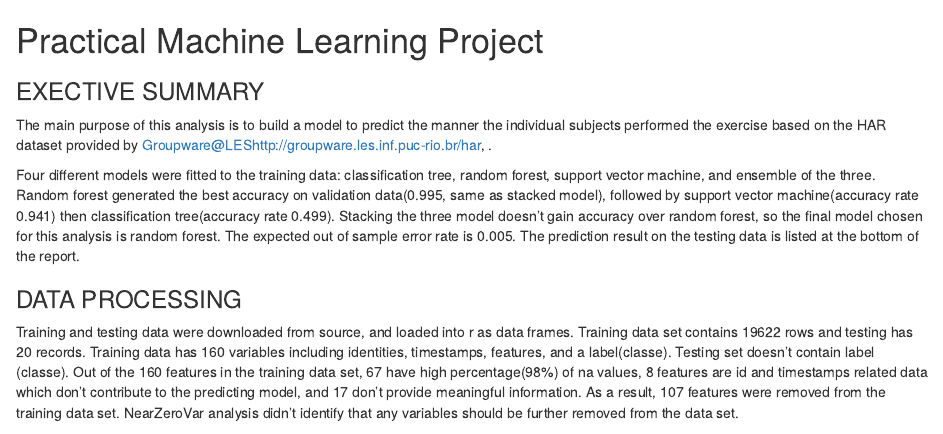
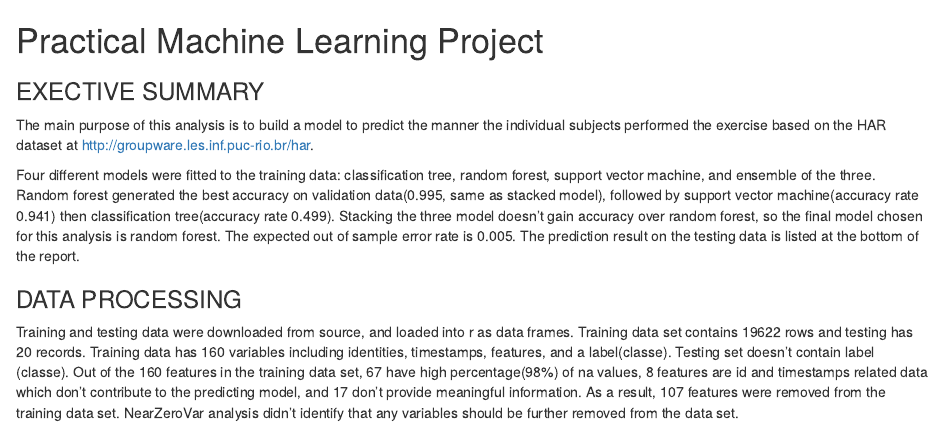
Before and after one commit to peilinghu/PML_project, an R Markdown document (PML_project.rmd): the page in a window 1100 px wide, from its top. Rendered offline with R 4.5, knitr and Pandoc, with nearby package versions; some code elsewhere in the file could not run offline.

Commit message:
File update

```diff
--- a/PML_project.rmd
+++ b/PML_project.rmd
@@ -2,7 +2,7 @@ Practical Machine Learning Project
 =======================================
 
 ### EXECTIVE SUMMARY
-The main purpose of this analysis is to build a model to predict the manner the individual subjects performed the exercise based on the HAR dataset provided by Groupware@LES[http://groupware.les.inf.puc-rio.br/har](http://groupware.les.inf.puc-rio.br/har), .
+The main purpose of this analysis is to build a model to predict the manner the individual subjects performed the exercise based on the HAR dataset at http://groupware.les.inf.puc-rio.br/har.
 
 Four different models were fitted to the training data: classification tree, random forest, support vector machine, and ensemble of the three. Random forest generated the best accuracy on validation data(0.995, same as stacked model), followed by support vector machine(accuracy rate 0.941) then classification tree(accuracy rate 0.499). Stacking the three model doesn't gain accuracy over random forest, so the final model chosen for this analysis is random forest. The expected out of sample error rate is 0.005. The prediction result on the testing data is listed at the bottom of the report.
 
```
Also changed, not shown: PML_project.html.
